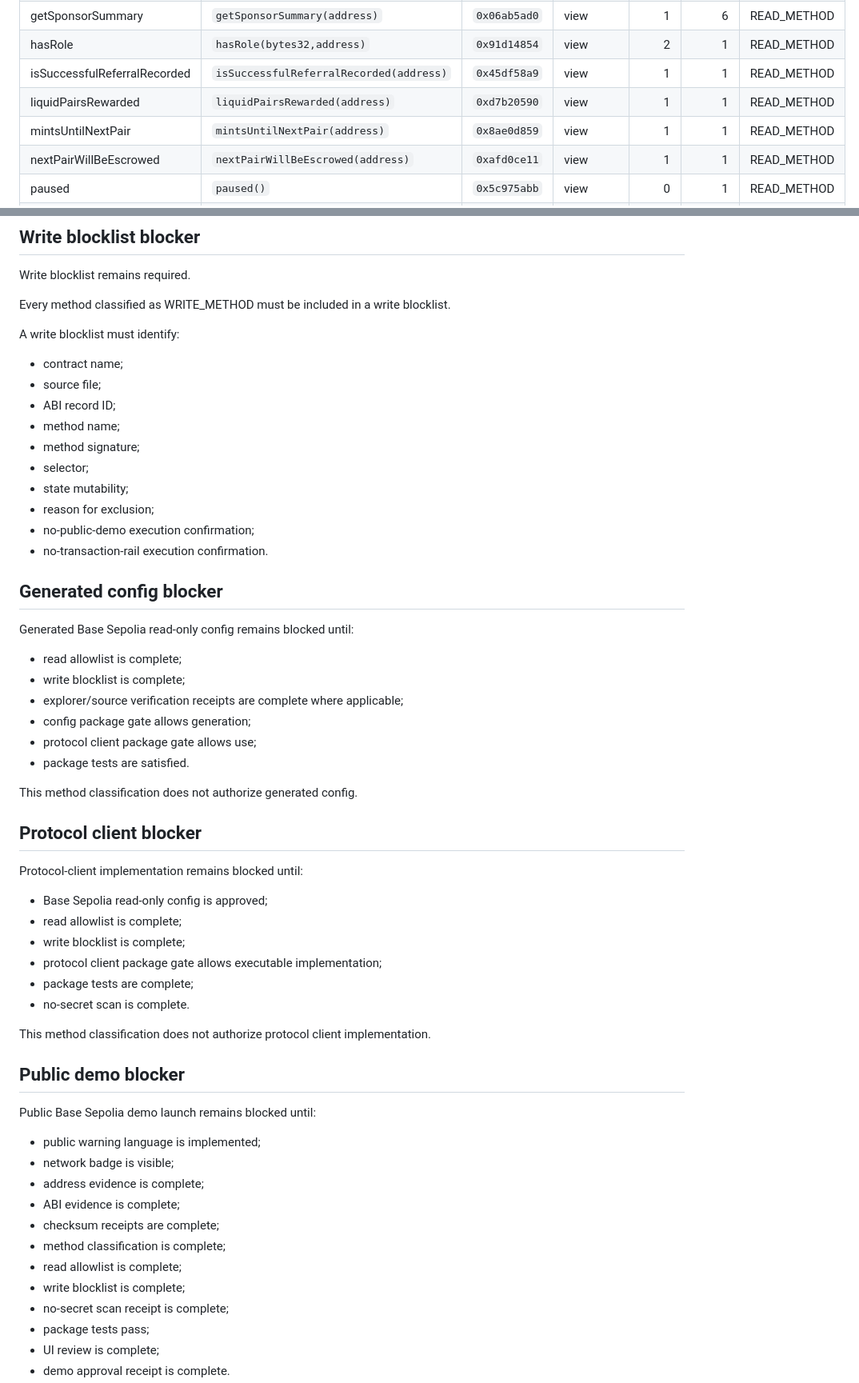
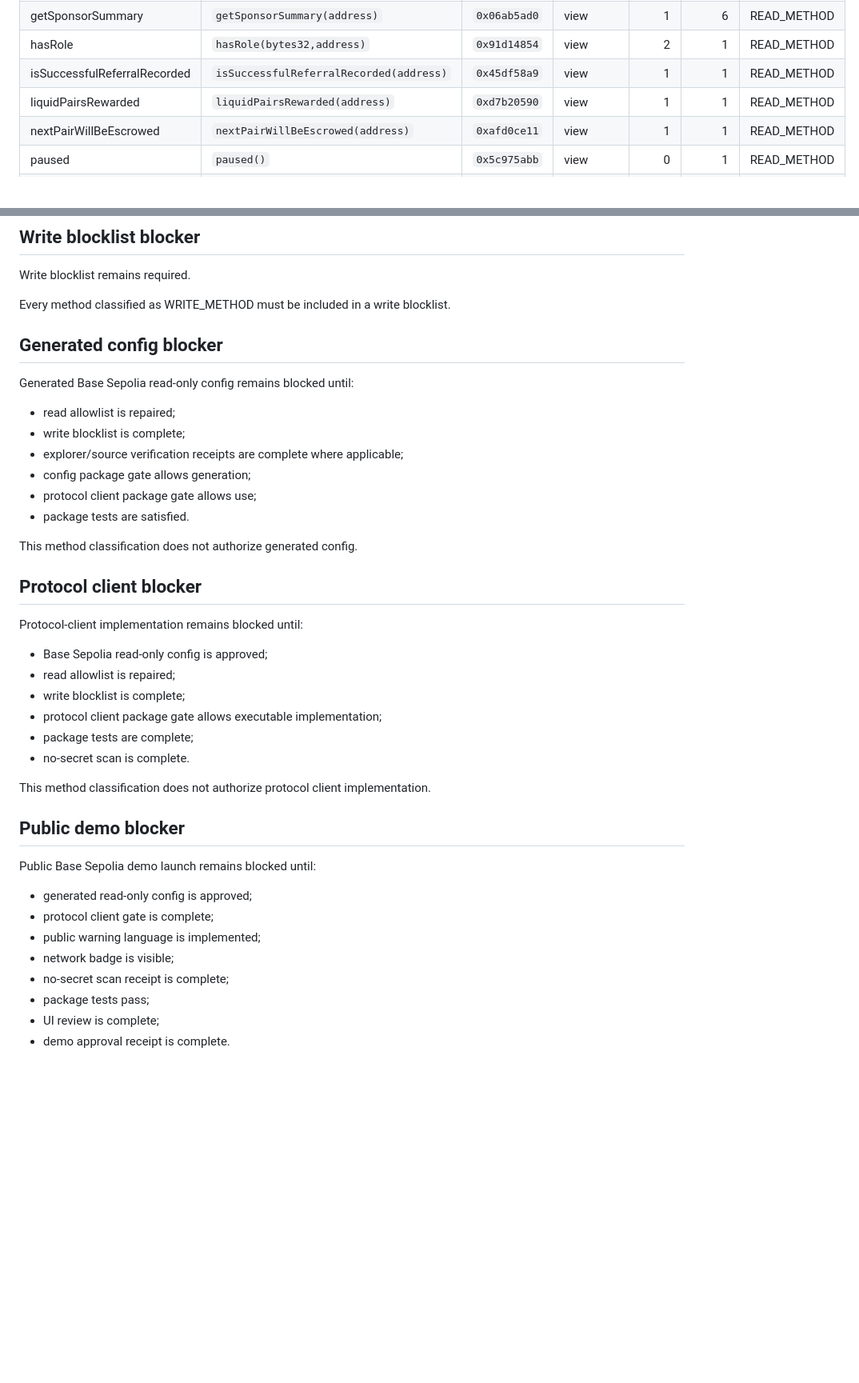
Before and after one commit to TheLatticeArchitect2026/nst-mint, a Markdown page: docs/audits/V0_5_2_BASE_SEPOLIA_ABI_METHOD_CLASSIFICATION.md, 2 parts joined by grey strips. Shown at 80% size. Rendered like a GitHub page; blank space fills up the shorter version.

```diff
--- a/docs/audits/V0_5_2_BASE_SEPOLIA_ABI_METHOD_CLASSIFICATION.md
+++ b/docs/audits/V0_5_2_BASE_SEPOLIA_ABI_METHOD_CLASSIFICATION.md
@@ -463,7 +475,6 @@ Status: METHOD_CLASSIFICATION_COMPLETE
 | hasRole | `hasRole(bytes32,address)` | `0x91d14854` | view | 2 | 1 | READ_METHOD |
 | isSuccessfulReferralRecorded | `isSuccessfulReferralRecorded(address)` | `0x45df58a9` | view | 1 | 1 | READ_METHOD |
 | liquidPairsRewarded | `liquidPairsRewarded(address)` | `0xd7b20590` | view | 1 | 1 | READ_METHOD |
-| mintsUntilNextPair | `mintsUntilNextPair(address)` | `0x8ae0d859` | view | 1 | 1 | READ_METHOD |
 | nextPairWillBeEscrowed | `nextPairWillBeEscrowed(address)` | `0xafd0ce11` | view | 1 | 1 | READ_METHOD |
 | paused | `paused()` | `0x5c975abb` | view | 0 | 1 | READ_METHOD |
 | referralBoundAt | `referralBoundAt(address)` | `0x8a239f3c` | view | 1 | 1 | READ_METHOD |
@@ -1153,24 +1143,11 @@ Write blocklist remains required.
 
 Every method classified as WRITE_METHOD must be included in a write blocklist.
 
-A write blocklist must identify:
-
-- contract name;
-- source file;
-- ABI record ID;
-- method name;
-- method signature;
-- selector;
-- state mutability;
-- reason for exclusion;
-- no-public-demo execution confirmation;
-- no-transaction-rail execution confirmation.
-
 ## Generated config blocker
 
 Generated Base Sepolia read-only config remains blocked until:
 
-- read allowlist is complete;
+- read allowlist is repaired;
 - write blocklist is complete;
 - explorer/source verification receipts are complete where applicable;
 - config package gate allows generation;
@@ -1184,7 +1161,7 @@ This method classification does not authorize generated config.
 Protocol-client implementation remains blocked until:
 
 - Base Sepolia read-only config is approved;
-- read allowlist is complete;
+- read allowlist is repaired;
 - write blocklist is complete;
 - protocol client package gate allows executable implementation;
 - package tests are complete;
@@ -1196,14 +1173,10 @@ This method classification does not authorize protocol client implementation.
 
 Public Base Sepolia demo launch remains blocked until:
 
+- generated read-only config is approved;
+- protocol client gate is complete;
 - public warning language is implemented;
 - network badge is visible;
-- address evidence is complete;
-- ABI evidence is complete;
-- checksum receipts are complete;
-- method classification is complete;
-- read allowlist is complete;
-- write blocklist is complete;
 - no-secret scan receipt is complete;
 - package tests pass;
 - UI review is complete;
```
Also changed, not shown: other parts of docs/audits/V0_5_2_BASE_SEPOLIA_ABI_METHOD_CLASSIFICATION.md (+127 -157 lines).
